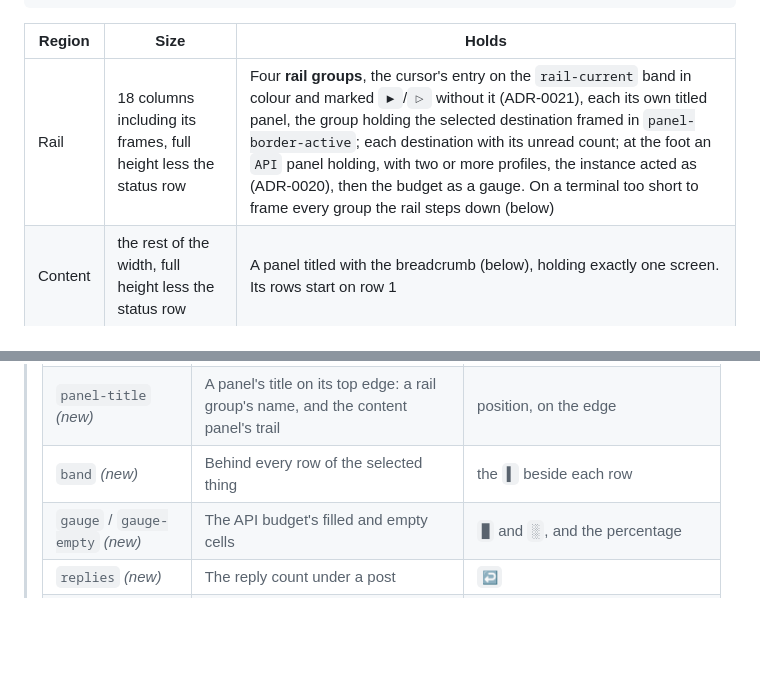
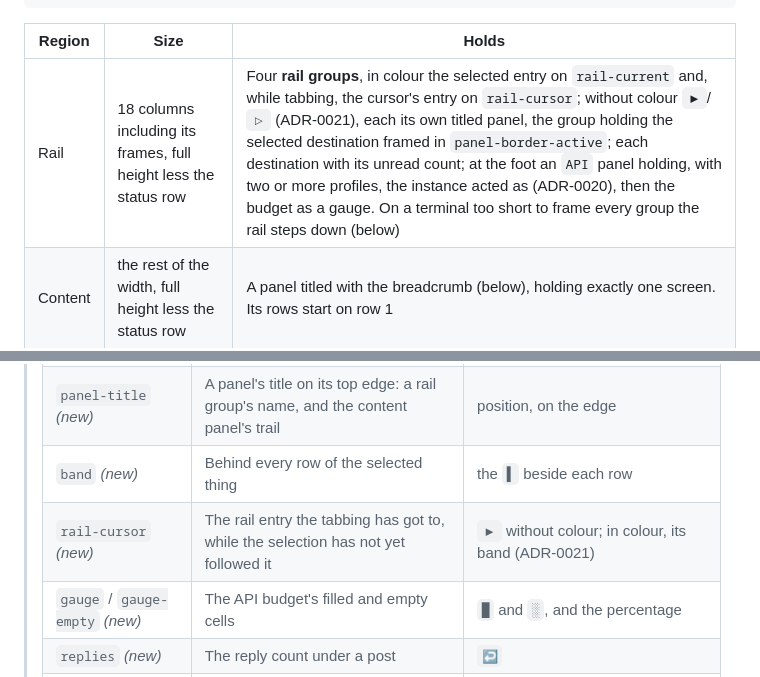
Before and after one commit to jrmitch120/wooly, a Markdown page: docs/tui-shell.md, 2 parts joined by grey strips. Drawn GitHub-style; blank space fills up the shorter version.

```diff
--- a/docs/tui-shell.md
+++ b/docs/tui-shell.md
@@ -40,7 +40,7 @@ the dividing, so there is no breadcrumb row, no blank row under it and no gutter
 
 | Region | Size | Holds |
 |---|---|---|
-| Rail | 18 columns including its frames, full height less the status row | Four **rail groups**, the cursor's entry on the `rail-current` band in colour and marked `▶`/`▷` without it (ADR-0021), each its own titled panel, the group holding the selected destination framed in `panel-border-active`; each destination with its unread count; at the foot an `API` panel holding, with two or more profiles, the instance acted as (ADR-0020), then the budget as a gauge. On a terminal too short to frame every group the rail steps down (below) |
+| Rail | 18 columns including its frames, full height less the status row | Four **rail groups**, in colour the selected entry on `rail-current` and, while tabbing, the cursor's entry on `rail-cursor`; without colour `▶`/`▷` (ADR-0021), each its own titled panel, the group holding the selected destination framed in `panel-border-active`; each destination with its unread count; at the foot an `API` panel holding, with two or more profiles, the instance acted as (ADR-0020), then the budget as a gauge. On a terminal too short to frame every group the rail steps down (below) |
 | Content | the rest of the width, full height less the status row | A panel titled with the breadcrumb (below), holding exactly one screen. Its rows start on row 1 |
 | Status | 1 row, full width | The current screen's keys as `Does: key \| Does: key`, as many as fit and `…+N` for the rest; or a notice; or a confirmation; the quota again when the rail is hidden |
 
@@ -1519,6 +1519,7 @@ glyph or a position that carries the same meaning when colour is gone.
 > | `panel-border` / `panel-border-active` *(new)* | A panel's frame, and the frame of the panel you are in: the content panel, and the rail group holding the selected destination | the box characters; which group is active is carried by the current entry's band in colour, and by `▶` on it without |
 > | `panel-title` *(new)* | A panel's title on its top edge: a rail group's name, and the content panel's trail | position, on the edge |
 > | `band` *(new)* | Behind every row of the selected thing | the `▌` beside each row |
+> | `rail-cursor` *(new)* | The rail entry the tabbing has got to, while the selection has not yet followed it | `▶` without colour; in colour, its band (ADR-0021) |
 > | `gauge` / `gauge-empty` *(new)* | The API budget's filled and empty cells | `█` and `░`, and the percentage |
 > | `replies` *(new)* | The reply count under a post | `↩` |
 > | `crumb` / `crumb-current` / `seam` *(retired)* | Their regions are gone; the trail is `panel-title` | – |
```
Also changed, not shown: docs/adr/0014-the-tui-shell-a-rail-that-stays-a-stack-you-walk-back-out-of-and-colour-nothing-hard-codes.md (+2 -1 lines), docs/adr/0021-the-shell-is-panels-a-rail-of-groups-the-breadcrumb-as-a-title-and-the-terminals-own-page.md (+8 -5 lines).
